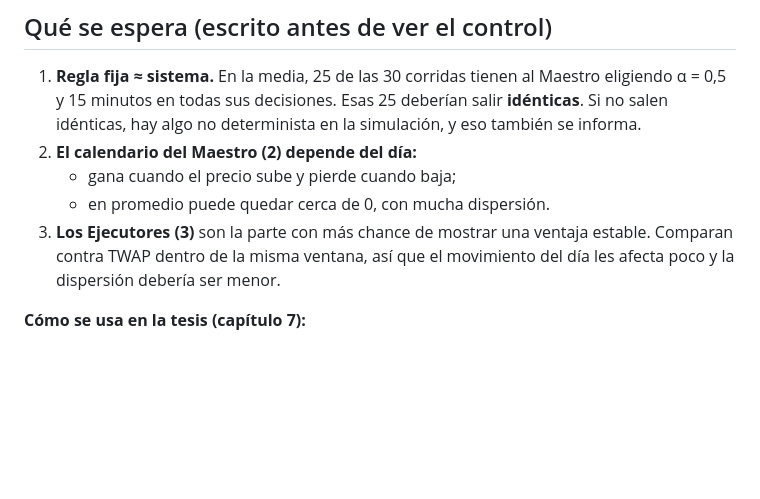
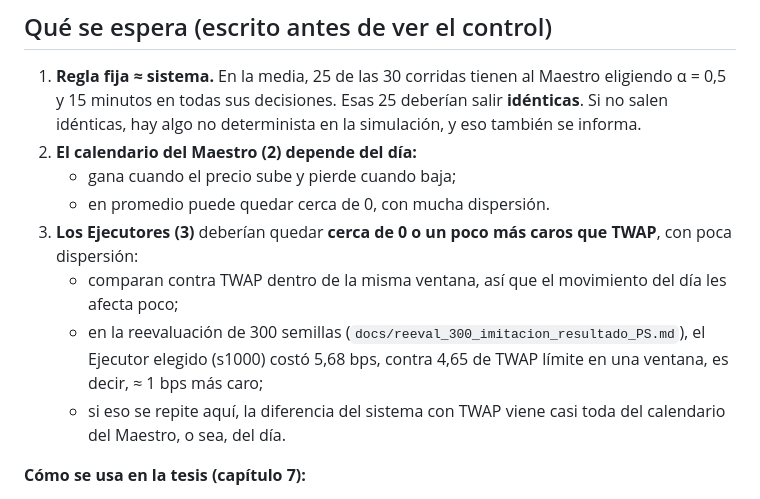
Before and after one commit to Vatelfil/slippage, a Markdown page: docs/control_reglas_3_2_3_PS.md, the part around the change. GitHub-like rendering; blank space fills up the shorter version.

Commit message:
Control 3.2.3: expectativa de los Ejecutores segun la reevaluacion de 300 semillas (antes de correr el control)
Co-Authored-By: Claude Opus 5.5 <noreply@anthropic.com>

```diff
--- a/docs/control_reglas_3_2_3_PS.md
+++ b/docs/control_reglas_3_2_3_PS.md
@@ -47,7 +47,10 @@ Son las mismas órdenes, semillas (4, 5 y 6), liquidez (media de la v3), impacto
 2. **El calendario del Maestro (2) depende del día:**
    - gana cuando el precio sube y pierde cuando baja;
    - en promedio puede quedar cerca de 0, con mucha dispersión.
-3. **Los Ejecutores (3)** son la parte con más chance de mostrar una ventaja estable. Comparan contra TWAP dentro de la misma ventana, así que el movimiento del día les afecta poco y la dispersión debería ser menor.
+3. **Los Ejecutores (3)** deberían quedar **cerca de 0 o un poco más caros que TWAP**, con poca dispersión:
+   - comparan contra TWAP dentro de la misma ventana, así que el movimiento del día les afecta poco;
+   - en la reevaluación de 300 semillas (`docs/reeval_300_imitacion_resultado_PS.md`), el Ejecutor elegido (s1000) costó 5,68 bps, contra 4,65 de TWAP límite en una ventana, es decir, ≈ 1 bps más caro;
+   - si eso se repite aquí, la diferencia del sistema con TWAP viene casi toda del calendario del Maestro, o sea, del día.
 
 **Cómo se usa en la tesis (capítulo 7):**
 - Si (1) se cumple, se informa que el Maestro aprendió un calendario fijo y se explica la causa: el entrenamiento sin la corrección del cierre y un S_M sin información de mercado.
```
